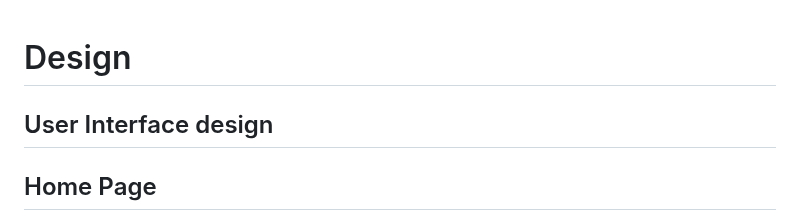
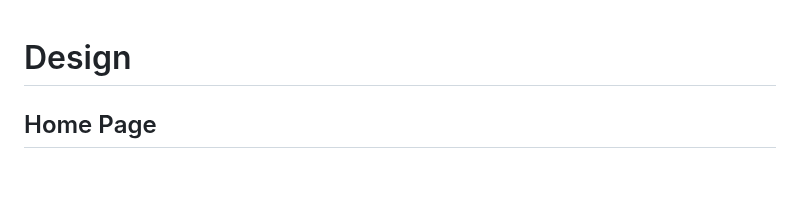
Before and after one commit to Kingcogu06/sd2-rizvi2.github.io, a Markdown page: design.md, the part around the change. Drawn GitHub-style; blank space fills up the shorter version.

```diff
--- a/design.md
+++ b/design.md
@@ -1,6 +1,5 @@
 # Design
 
-## User Interface design
 ## Home Page
 
 <img width="706" height="637" alt="image" src="https://github.com/user-attachments/assets/9bab54cc-d632-4e31-9521-ab0866d25329" />
```
